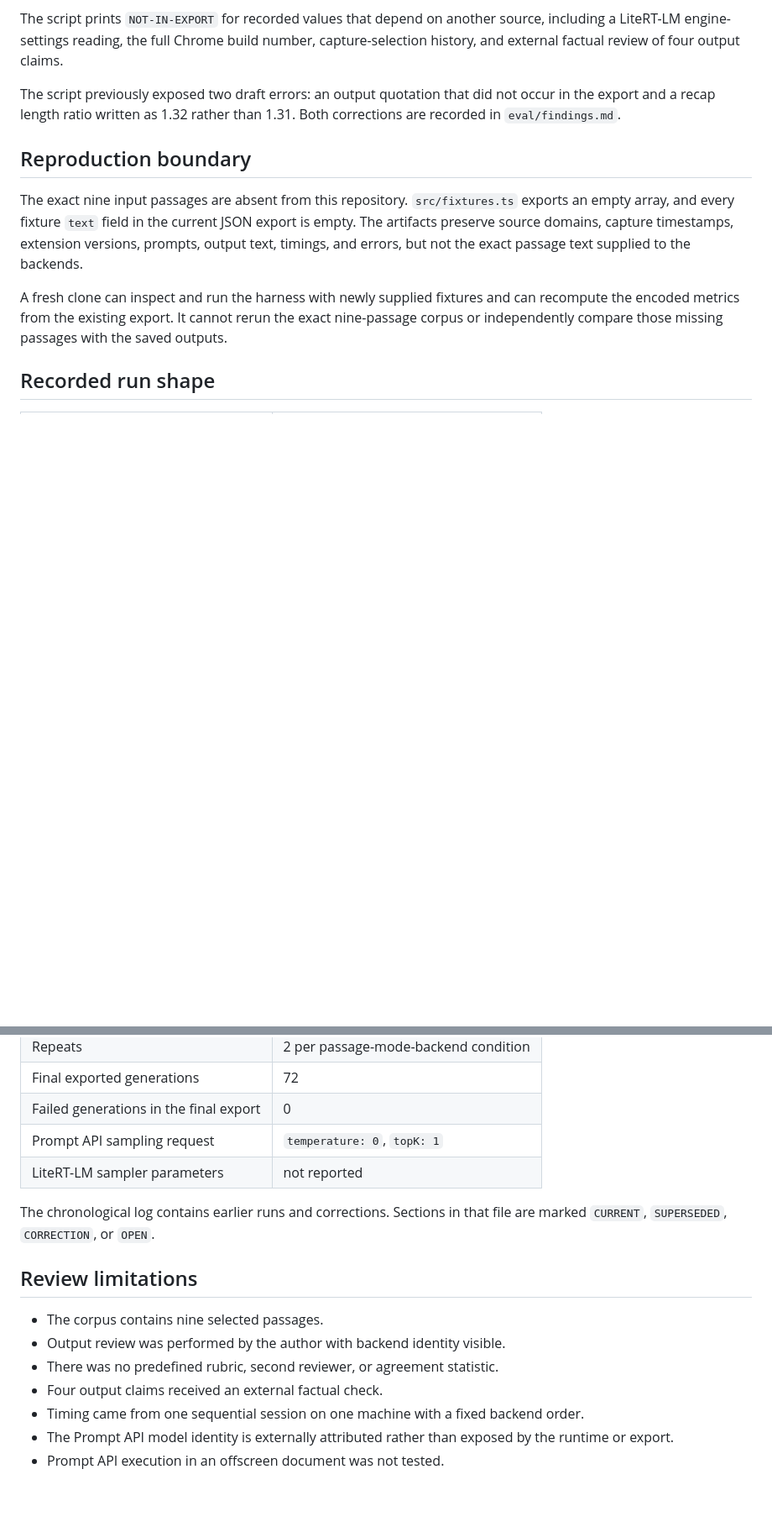
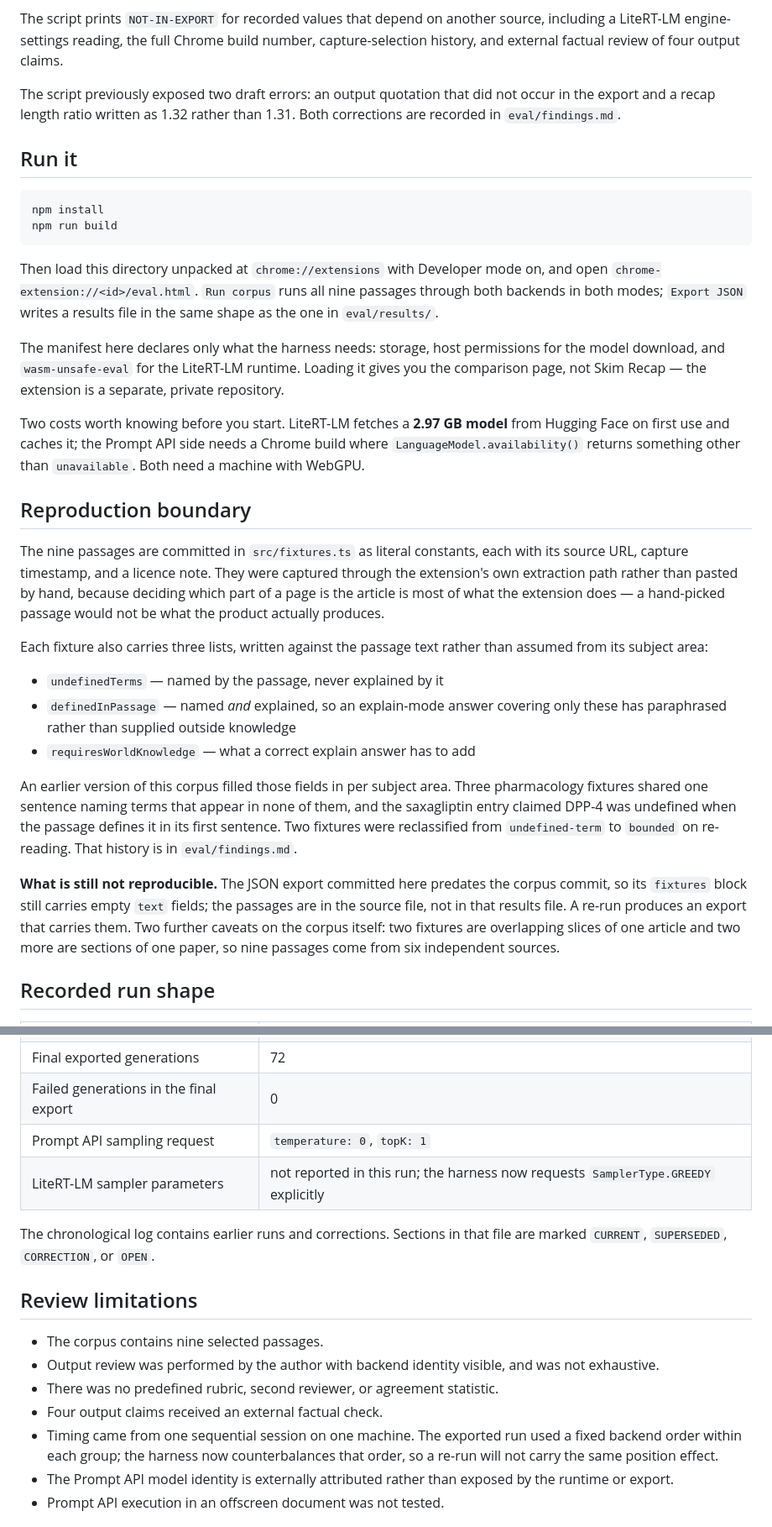
Before and after one commit to itsyuimorii/skim-recap-eval, a Markdown page: README.md, 2 parts joined by grey strips. Shown at 84% size. Drawn GitHub-style; blank space fills up the shorter version.

````diff
--- a/README.md
+++ b/README.md
@@ -56,18 +123,57 @@ The script previously exposed two draft errors: an output quotation that did
 not occur in the export and a recap length ratio written as 1.32 rather than
 1.31. Both corrections are recorded in `eval/findings.md`.
 
+## Run it
+
+```sh
+npm install
+npm run build
+```
+
+Then load this directory unpacked at `chrome://extensions` with Developer mode
+on, and open `chrome-extension://<id>/eval.html`. `Run corpus` runs all nine
+passages through both backends in both modes; `Export JSON` writes a results
+file in the same shape as the one in `eval/results/`.
+
+The manifest here declares only what the harness needs: storage, host
+permissions for the model download, and `wasm-unsafe-eval` for the LiteRT-LM
+runtime. Loading it gives you the comparison page, not Skim Recap — the
+extension is a separate, private repository.
+
+Two costs worth knowing before you start. LiteRT-LM fetches a **2.97 GB model**
+from Hugging Face on first use and caches it; the Prompt API side needs a Chrome
+build where `LanguageModel.availability()` returns something other than
+`unavailable`. Both need a machine with WebGPU.
+
 ## Reproduction boundary
 
-The exact nine input passages are absent from this repository.
-`src/fixtures.ts` exports an empty array, and every fixture `text` field in the
-current JSON export is empty. The artifacts preserve source domains, capture
-timestamps, extension versions, prompts, output text, timings, and errors, but
-not the exact passage text supplied to the backends.
+The nine passages are committed in `src/fixtures.ts` as literal constants, each
+with its source URL, capture timestamp, and a licence note. They were captured
+through the extension's own extraction path rather than pasted by hand, because
+deciding which part of a page is the article is most of what the extension does
+— a hand-picked passage would not be what the product actually produces.
 
-A fresh clone can inspect and run the harness with newly supplied fixtures and
-can recompute the encoded metrics from the existing export. It cannot rerun the
-exact nine-passage corpus or independently compare those missing passages with
-the saved outputs.
+Each fixture also carries three lists, written against the passage text rather
+than assumed from its subject area:
+
+- `undefinedTerms` — named by the passage, never explained by it
+- `definedInPassage` — named *and* explained, so an explain-mode answer covering
+  only these has paraphrased rather than supplied outside knowledge
+- `requiresWorldKnowledge` — what a correct explain answer has to add
+
+An earlier version of this corpus filled those fields in per subject area. Three
+pharmacology fixtures shared one sentence naming terms that appear in none of
+them, and the saxagliptin entry claimed DPP-4 was undefined when the passage
+defines it in its first sentence. Two fixtures were reclassified from
+`undefined-term` to `bounded` on re-reading. That history is in
+`eval/findings.md`.
+
+**What is still not reproducible.** The JSON export committed here predates the
+corpus commit, so its `fixtures` block still carries empty `text` fields; the
+passages are in the source file, not in that results file. A re-run produces an
+export that carries them. Two further caveats on the corpus itself: two fixtures
+are overlapping slices of one article and two more are sections of one paper, so
+nine passages come from six independent sources.
 
 ## Recorded run shape
 
@@ -80,7 +186,7 @@ the saved outputs.
 | Final exported generations | 72 |
 | Failed generations in the final export | 0 |
 | Prompt API sampling request | `temperature: 0`, `topK: 1` |
-| LiteRT-LM sampler parameters | not reported |
+| LiteRT-LM sampler parameters | not reported in this run; the harness now requests `SamplerType.GREEDY` explicitly |
 
 The chronological log contains earlier runs and corrections. Sections in that
 file are marked `CURRENT`, `SUPERSEDED`, `CORRECTION`, or `OPEN`.
@@ -88,11 +194,13 @@ file are marked `CURRENT`, `SUPERSEDED`, `CORRECTION`, or `OPEN`.
 ## Review limitations
 
 - The corpus contains nine selected passages.
-- Output review was performed by the author with backend identity visible.
+- Output review was performed by the author with backend identity visible, and
+  was not exhaustive.
 - There was no predefined rubric, second reviewer, or agreement statistic.
 - Four output claims received an external factual check.
-- Timing came from one sequential session on one machine with a fixed backend
-  order.
+- Timing came from one sequential session on one machine. The exported run used
+  a fixed backend order within each group; the harness now counterbalances that
+  order, so a re-run will not carry the same position effect.
 - The Prompt API model identity is externally attributed rather than exposed by
   the runtime or export.
 - Prompt API execution in an offscreen document was not tested.
````
Also changed, not shown: other parts of README.md (+68 -1 lines), docs/report.md (+4 -3 lines), eval/findings.md (+3 -3 lines).
